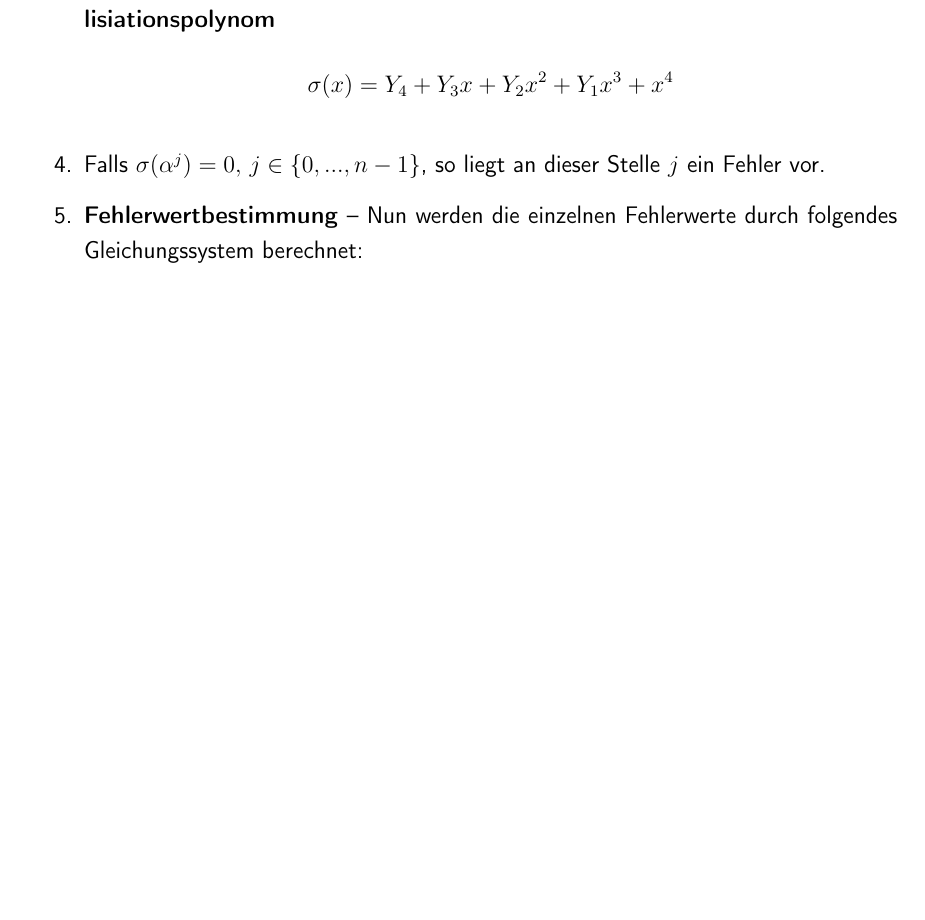
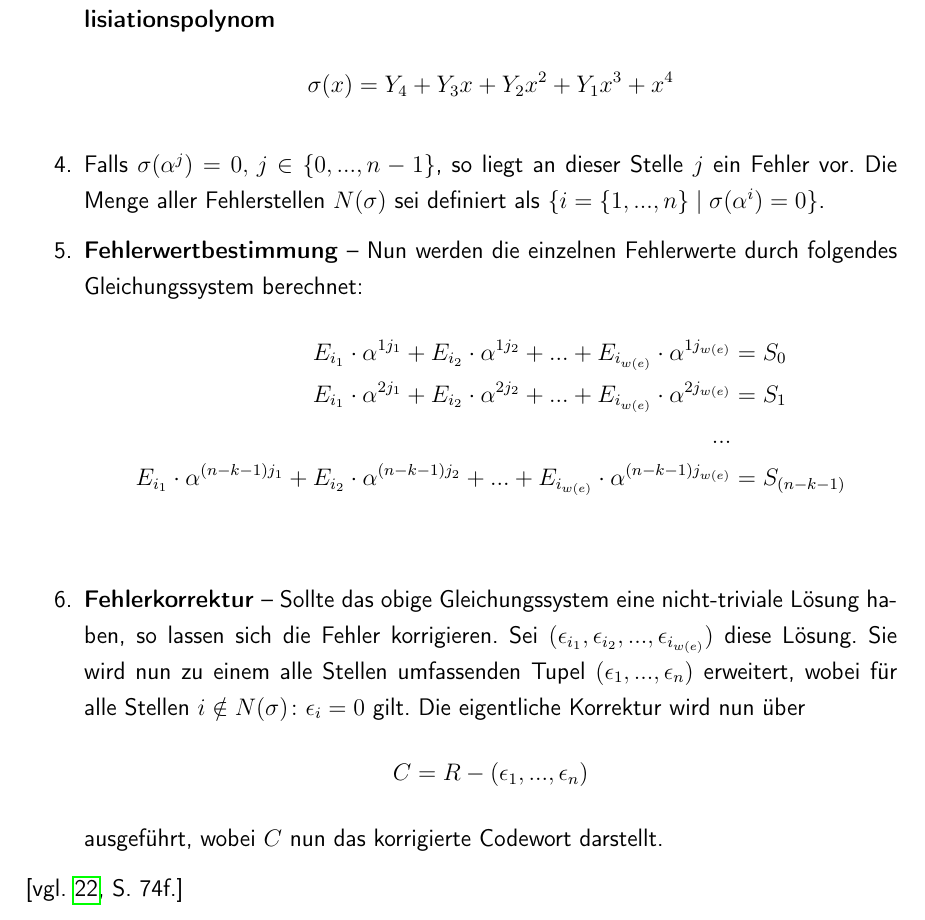
Before and after one commit to romanwtk/Studienarbeit, a LaTeX document (master.tex, which reads chapter2.tex): part of page 32 of 34, cut so that both start at the same text, the shorter picture padded with empty space. Compiled offline with pdfLaTeX.

Commit message:
RS decoding finished

```diff
--- a/chapter2.tex
+++ b/chapter2.tex
@@ -189,9 +189,16 @@ S_3 Y_4 - S_4 Y_3 + S_5 Y_2 - S_6 Y_1 + S_7 = 0
 Da Addition und Subtraktion in einem endlichen Körper der Primcharakteristik $2$ gleichbedeutend sind, führen die alternierenden Vorzeichen nicht zu einer Abweichung vom später dargestellten Allgemeinfall. \\\\
 Dieses Gleichungssystem hat mindestens eine nicht-triviale Lösung, sofern die tatsächliche Fehleranzahl $w(e) \leq t$ ist. Mit dieser Lösung ergibt sich das \textbf{Fehlerlokalisiationspolynom}
 \[\sigma(x) = Y_4 + Y_3x + Y_2x^2 + Y_1x^3 + x^4\]
-\item Falls $\sigma(\alpha^j) = 0, \, j \in \lbrace 0, ..., n-1 \rbrace$, so liegt an dieser Stelle $j$ ein Fehler vor.
+\item Falls $\sigma(\alpha^j) = 0, \, j \in \lbrace 0, ..., n-1 \rbrace$, so liegt an dieser Stelle $j$ ein Fehler vor. Die Menge aller Fehlerstellen $N(\sigma)$ sei definiert als $\lbrace i= \lbrace 1, ..., n \rbrace \mid \sigma(\alpha^{i}) = 0 \rbrace$.
 \item \textbf{Fehlerwertbestimmung} -- Nun werden die einzelnen Fehlerwerte durch folgendes Gleichungssystem berechnet:
- \begin{align*}
-...
+\begin{align*}
+E_{i_1}\cdot \alpha^{1j_1} + E_{i_2}\cdot \alpha^{1j_2} + ... + E_{i_{w(e)}}\cdot \alpha^{1j_{w(e)}} &= S_0 \\
+E_{i_1}\cdot \alpha^{2j_1} + E_{i_2}\cdot \alpha^{2j_2} + ... + E_{i_{w(e)}}\cdot \alpha^{2j_{w(e)}} &= S_1 \\
+... \\
+E_{i_1}\cdot \alpha^{(n-k-1)j_1} + E_{i_2}\cdot \alpha^{(n-k-1)j_2} + ... + E_{i_{w(e)}}\cdot \alpha^{(n-k-1)j_{w(e)}} &= S_{(n-k-1)} \\
 \end{align*}
+\item \textbf{Fehlerkorrektur} -- Sollte das obige Gleichungssystem eine nicht-triviale Lösung haben, so lassen sich die Fehler korrigieren. Sei $(\epsilon_{i_1}, \epsilon_{i_2}, ..., \epsilon_{i_{w(e)}})$ diese Lösung. Sie wird nun zu einem alle Stellen umfassenden Tupel $(\epsilon_1, ..., \epsilon_n)$ erweitert, wobei für alle Stellen $i \notin N(\sigma)\colon \epsilon_i = 0$ gilt. Die eigentliche Korrektur wird nun über
+\[C = R - (\epsilon_1, ..., \epsilon_n)\]
+ausgeführt, wobei $C$ nun das korrigierte Codewort darstellt.
 \end{enumerate}
+\parencite[vgl. ][S. 74f.]{ISO18004}
```
Also changed, not shown: Literatur/06dec.pdf (added), Literatur/Codierung_2022.pdf (added), Literatur/Matzat_Codierungstheorie.pdf (added), Literatur/codierung_braunschweig.pdf (added), master.pdf.
